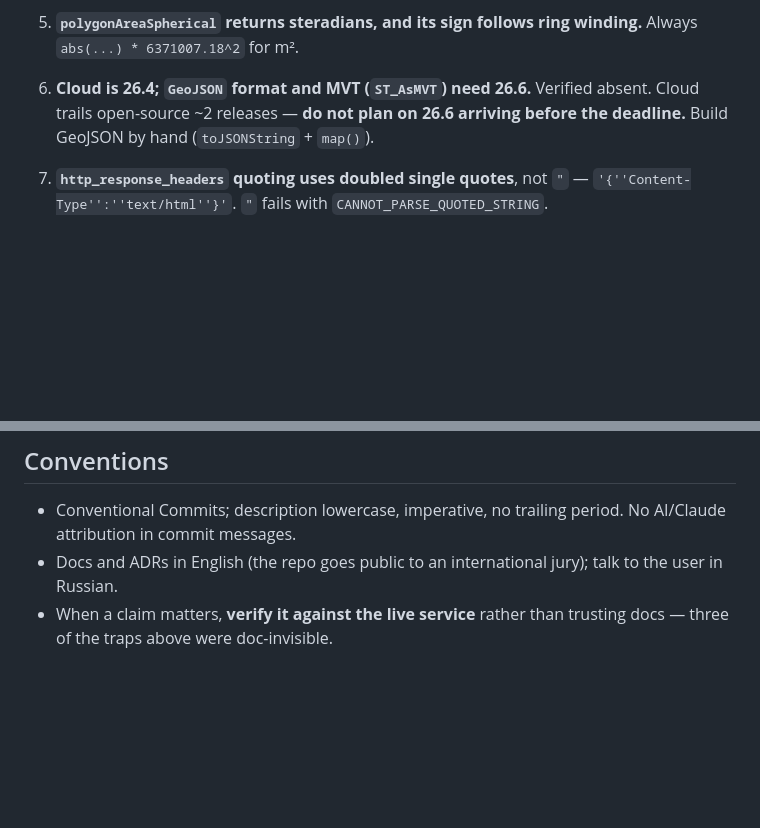
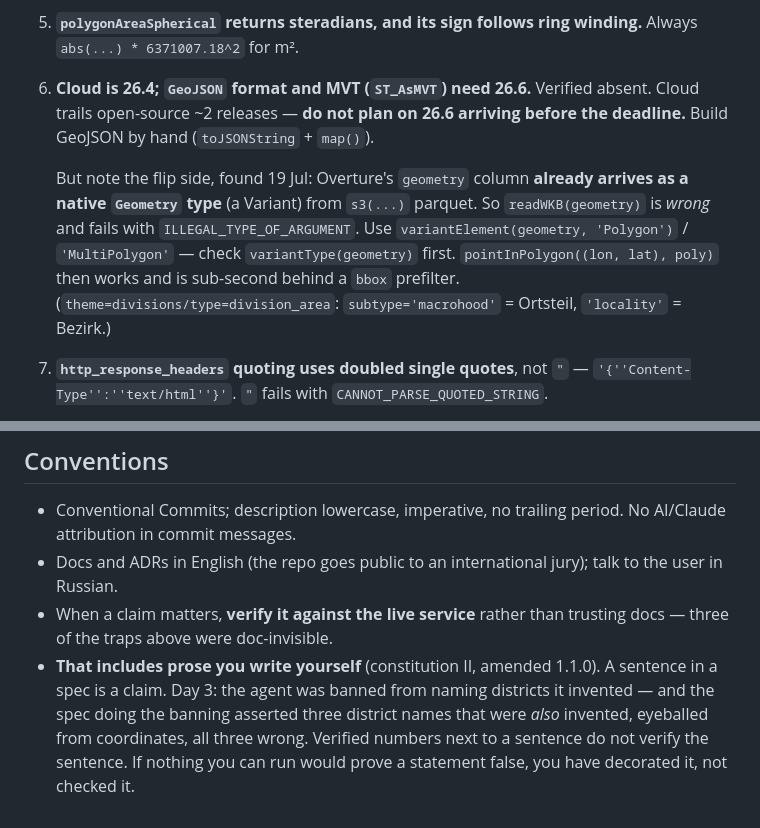
Before and after one commit to andrewkomkov/wherehouse, a Markdown page: CLAUDE.md, 2 parts joined by grey strips. Drawn GitHub-style; blank space fills up the shorter version.

```diff
--- a/CLAUDE.md
+++ b/CLAUDE.md
@@ -168,6 +168,14 @@ Read these before writing any geo SQL. Each cost real time today.
    Cloud trails open-source ~2 releases — **do not plan on 26.6 arriving before the
    deadline.** Build GeoJSON by hand (`toJSONString` + `map()`).
 
+   But note the flip side, found 19 Jul: Overture's `geometry` column **already arrives as a
+   native `Geometry` type** (a Variant) from `s3(...)` parquet. So `readWKB(geometry)` is
+   *wrong* and fails with `ILLEGAL_TYPE_OF_ARGUMENT`. Use
+   `variantElement(geometry, 'Polygon')` / `'MultiPolygon'` — check `variantType(geometry)`
+   first. `pointInPolygon((lon, lat), poly)` then works and is sub-second behind a `bbox`
+   prefilter. (`theme=divisions/type=division_area`: `subtype='macrohood'` = Ortsteil,
+   `'locality'` = Bezirk.)
+
 7. **`http_response_headers` quoting uses doubled single quotes**, not `"` —
    `'{''Content-Type'':''text/html''}'`. `"` fails with `CANNOT_PARSE_QUOTED_STRING`.
 
@@ -272,3 +280,9 @@ had to be enabled via the API — without it release-please fails with
   user in Russian.
 - When a claim matters, **verify it against the live service** rather than trusting docs
   — three of the traps above were doc-invisible.
+- **That includes prose you write yourself** (constitution II, amended 1.1.0). A sentence in
+  a spec is a claim. Day 3: the agent was banned from naming districts it invented — and the
+  spec doing the banning asserted three district names that were *also* invented, eyeballed
+  from coordinates, all three wrong. Verified numbers next to a sentence do not verify the
+  sentence. If nothing you can run would prove a statement false, you have decorated it, not
+  checked it.
```
Also changed, not shown: .specify/memory/constitution.md (+24 -1 lines).
